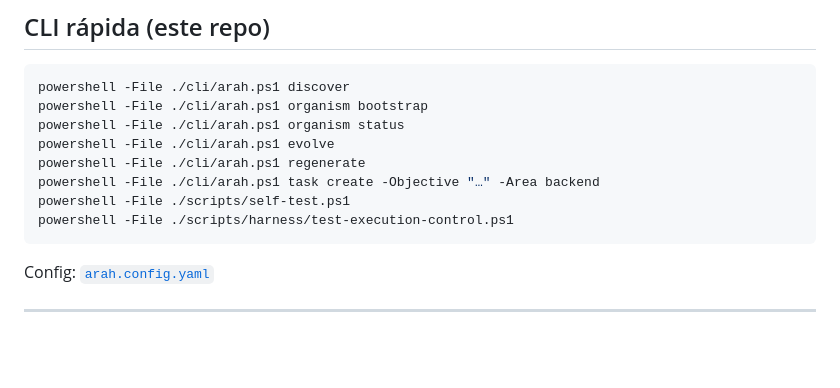
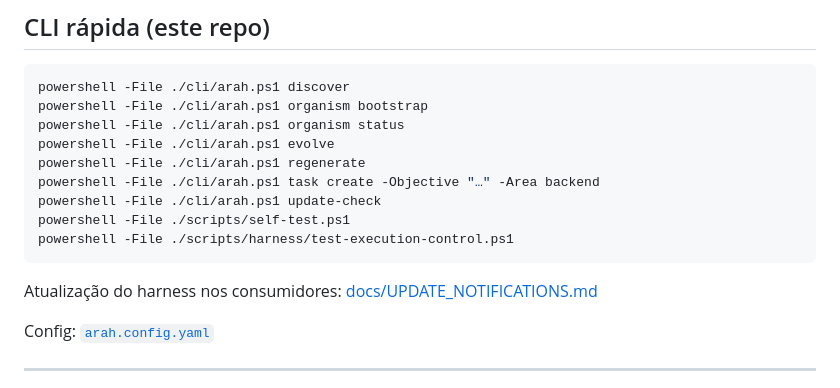
Before and after one commit to sraphaz/arah-harness, a Markdown page: AGENTS.md, the part around the change. Rendered like a GitHub page; blank space fills up the shorter version.

Commit message:
docs: mention update-check in AGENTS.md
Co-authored-by: Rapha <sraphaz@users.noreply.github.com>

````diff
--- a/AGENTS.md
+++ b/AGENTS.md
@@ -106,9 +106,12 @@ powershell -File ./cli/arah.ps1 organism status
 powershell -File ./cli/arah.ps1 evolve
 powershell -File ./cli/arah.ps1 regenerate
 powershell -File ./cli/arah.ps1 task create -Objective "…" -Area backend
+powershell -File ./cli/arah.ps1 update-check
 powershell -File ./scripts/self-test.ps1
 powershell -File ./scripts/harness/test-execution-control.ps1
 ```
+
+Atualização do harness nos consumidores: [docs/UPDATE_NOTIFICATIONS.md](docs/UPDATE_NOTIFICATIONS.md)
 
 Config: [`arah.config.yaml`](arah.config.yaml)
 
````
